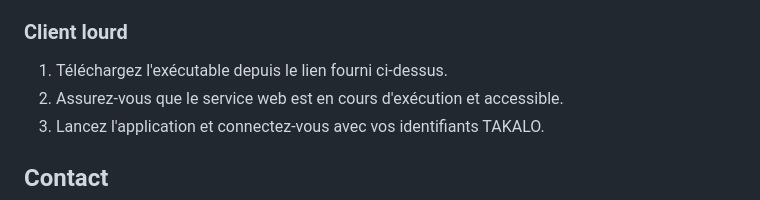
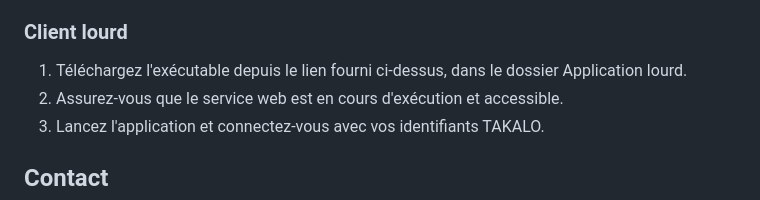
Before and after one commit to Flavien008/mbdsp10-Flavien_Alicia_Tendry_Tony, a Markdown page: README.md, the part around the change. Drawn GitHub-style.

```diff
--- a/README.md
+++ b/README.md
@@ -100,7 +100,7 @@ Ce dépôt contient les différents modules et composants du projet TAKALO, chac
 
 ### Client lourd
 
-1. Téléchargez l'exécutable depuis le lien fourni ci-dessus.
+1. Téléchargez l'exécutable depuis le lien fourni ci-dessus, dans le dossier Application lourd.
 2. Assurez-vous que le service web est en cours d'exécution et accessible.
 3. Lancez l'application et connectez-vous avec vos identifiants TAKALO.
 
```
